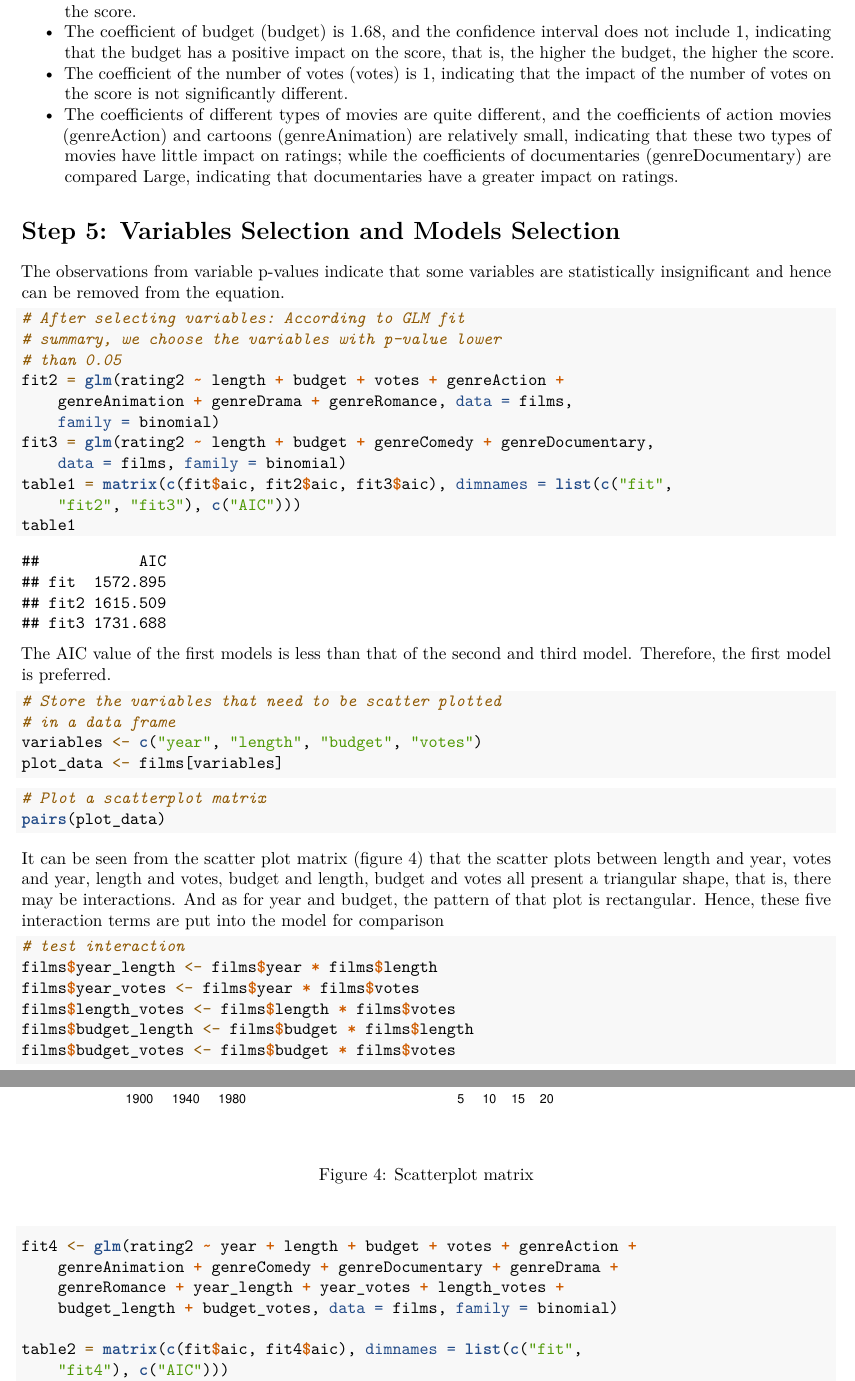
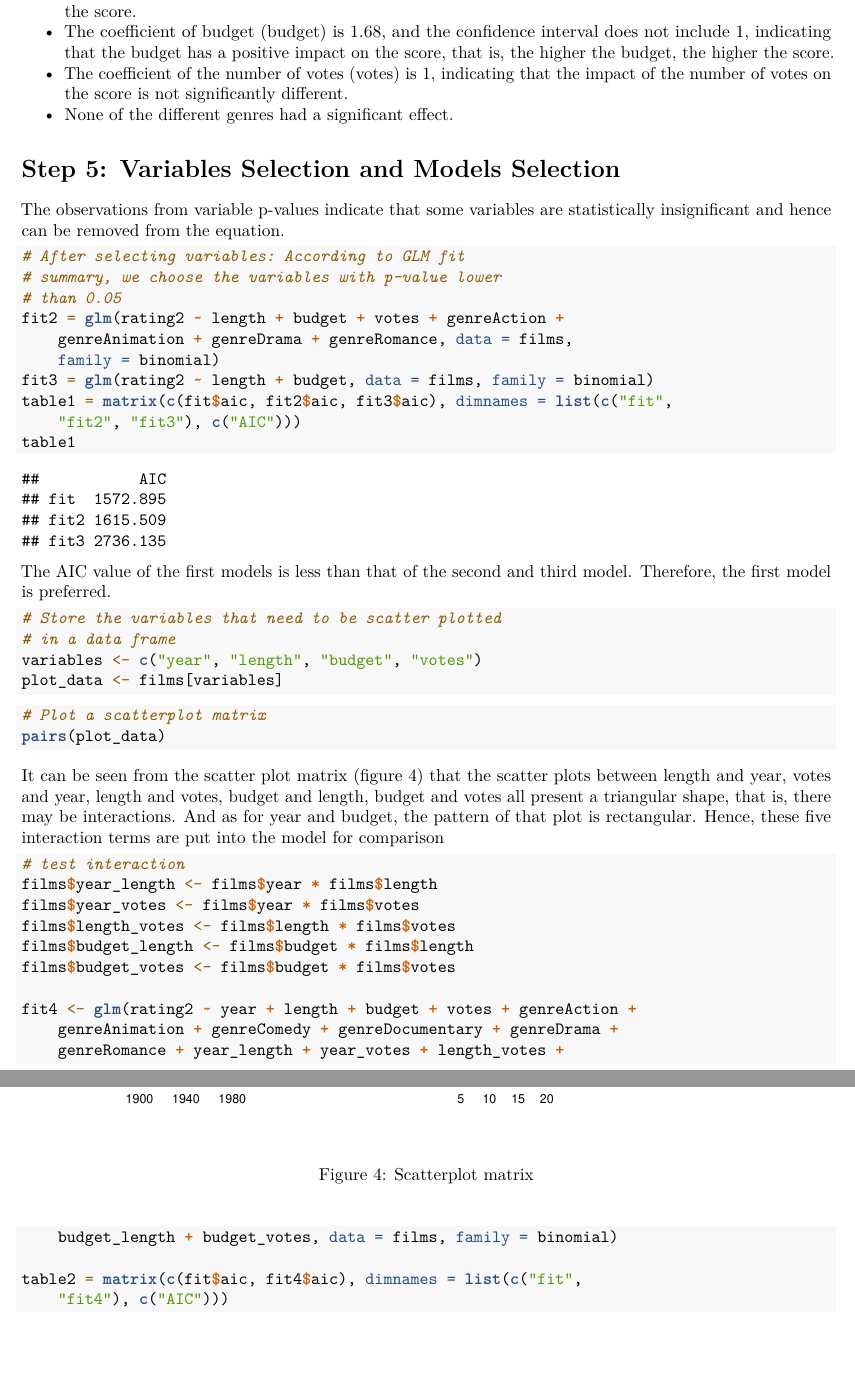
Before and after one commit to anqi8991/DAS-Group-9, an R Markdown document (group_9_Rmd_newestedition.Rmd): two parts of pages 8 and 9 of 13, joined at a grey line, cut so that both start at the same text, the shorter picture padded with empty space. Rendered offline with R 4.5, knitr and Pandoc, then LaTeX, with nearby package versions.

Commit message:
revise odd ratio

````diff
--- a/group_9_Rmd_newestedition.Rmd
+++ b/group_9_Rmd_newestedition.Rmd
@@ -188,7 +188,7 @@ According to the results, the following conclusions can be drawn:
 * The coefficient of film length (length) is 0.94, and the confidence interval does not include 1, indicating that the film length has a negative impact on the score, that is, the longer the film length, the lower the score.
 * The coefficient of budget (budget) is 1.68, and the confidence interval does not include 1, indicating that the budget has a positive impact on the score, that is, the higher the budget, the higher the score.
 * The coefficient of the number of votes (votes) is 1, indicating that the impact of the number of votes on the score is not significantly different.
-* The coefficients of different types of movies are quite different, and the coefficients of action movies (genreAction) and cartoons (genreAnimation) are relatively small, indicating that these two types of movies have little impact on ratings; while the coefficients of documentaries (genreDocumentary) are compared Large, indicating that documentaries have a greater impact on ratings.
+* None of the different genres had a significant effect.
 
 # Step 5: Variables Selection and Models Selection
 
@@ -198,7 +198,7 @@ The observations from variable p-values indicate that some variables are statist
 # After selecting variables:
 # According to GLM fit summary, we choose the variables with p-value lower than 0.05
 fit2 = glm(rating2 ~ length + budget + votes + genreAction + genreAnimation + genreDrama + genreRomance, data=films, family=binomial)
-fit3 = glm(rating2 ~ length + budget + genreComedy + genreDocumentary , data=films, family=binomial)
+fit3 = glm(rating2 ~ length + budget , data=films, family=binomial)
 table1 = matrix(c(fit$aic, fit2$aic, fit3$aic), dimnames = list(c("fit","fit2","fit3"), c("AIC")))
 table1
 ```
````
